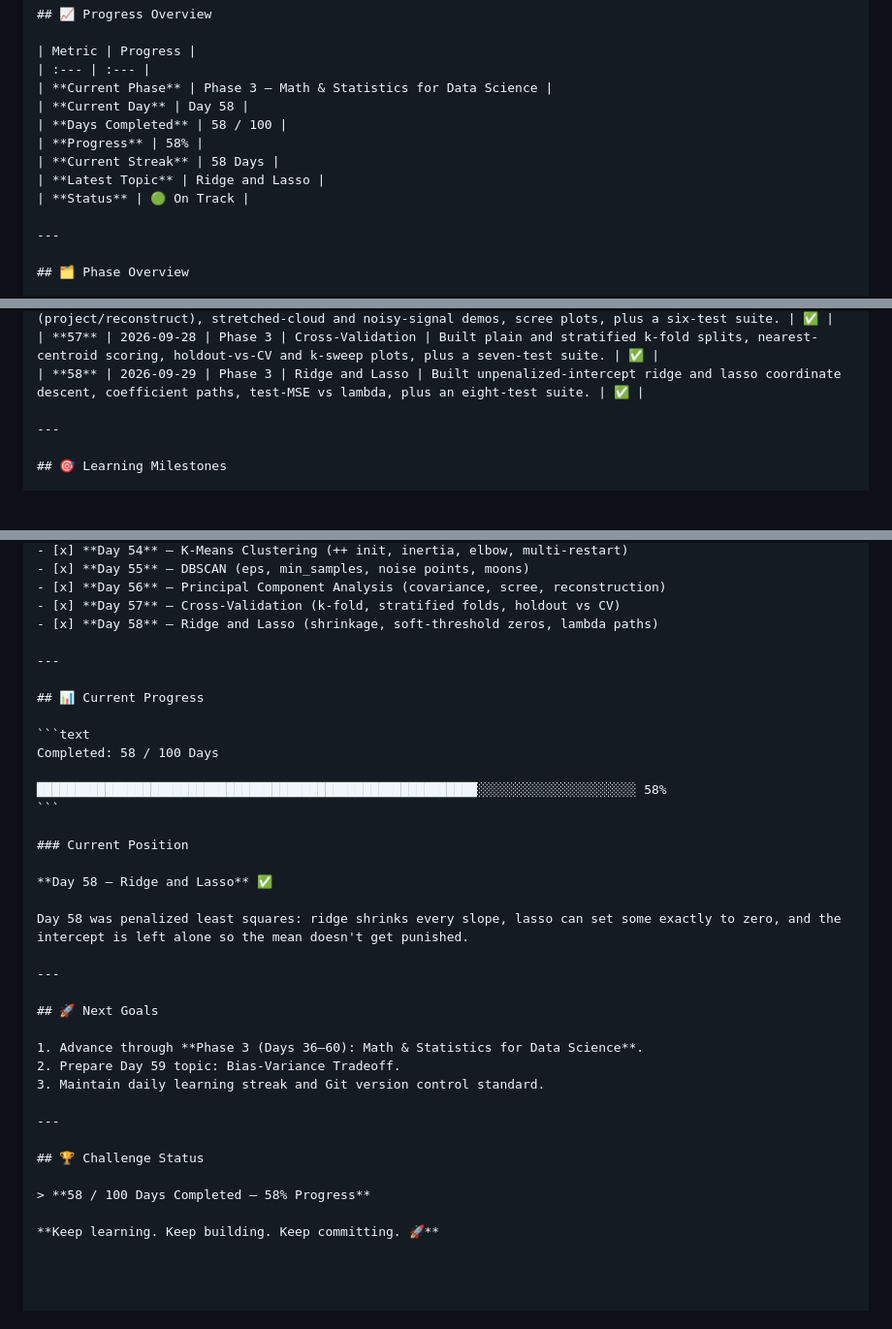
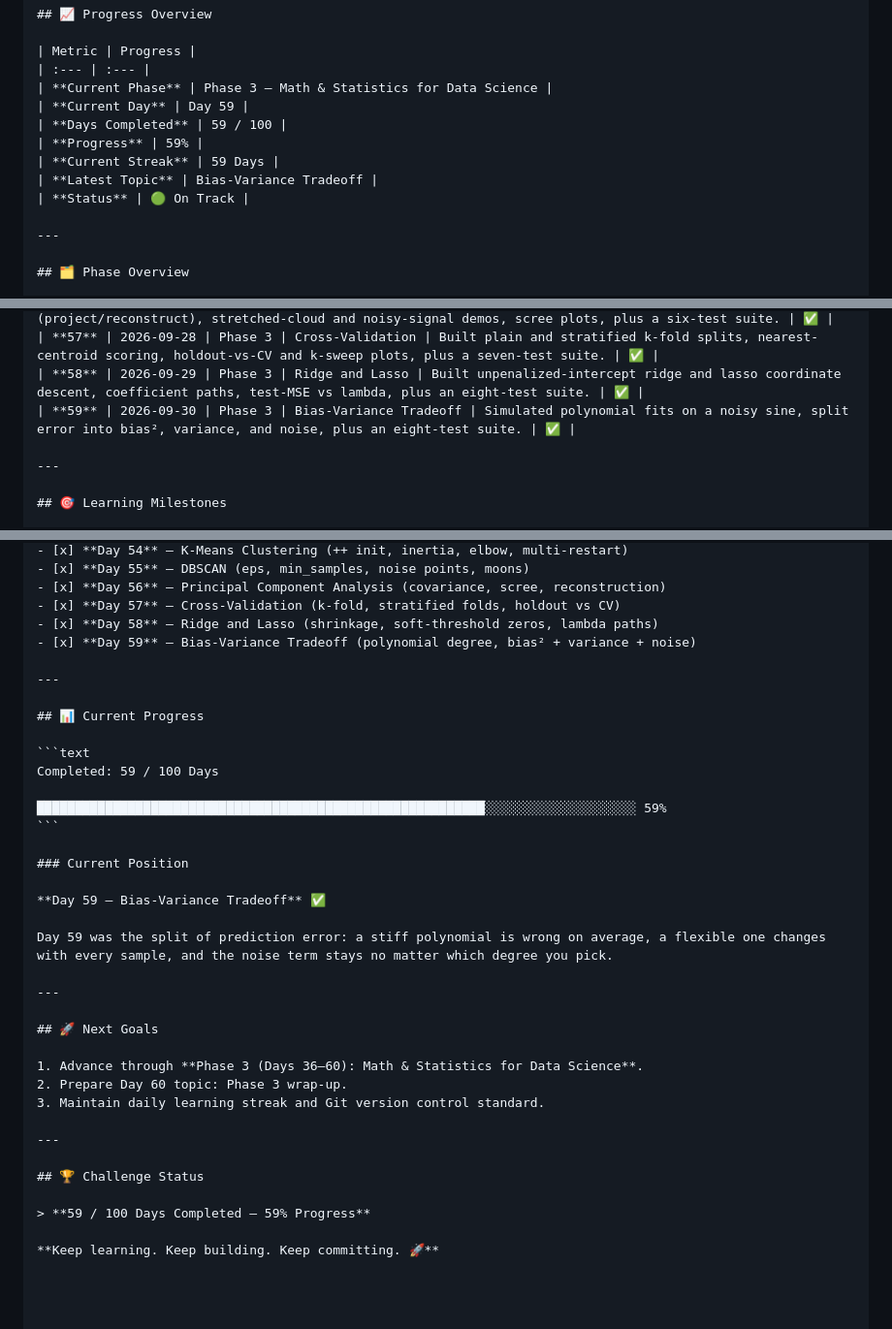
Before and after one commit to dineshctoula/Data-Science-Full, a Markdown page: PROGRESS.md, 3 parts joined by grey strips. Shown at 97% size. GitHub-like rendering; blank space fills up the shorter version.

Commit message:
docs(day-59): jot bias-variance notes and mark Day 59 complete
Record the degree table (best mse at degree 5) and point next at the phase wrap-up.

````diff
--- a/PROGRESS.md
+++ b/PROGRESS.md
@@ -8,11 +8,11 @@ A structured record of my progress through the **100-Day Data Science Challenge*
 | Metric | Progress |
 | :--- | :--- |
 | **Current Phase** | Phase 3 — Math & Statistics for Data Science |
-| **Current Day** | Day 58 |
-| **Days Completed** | 58 / 100 |
-| **Progress** | 58% |
-| **Current Streak** | 58 Days |
-| **Latest Topic** | Ridge and Lasso |
+| **Current Day** | Day 59 |
+| **Days Completed** | 59 / 100 |
+| **Progress** | 59% |
+| **Current Streak** | 59 Days |
+| **Latest Topic** | Bias-Variance Tradeoff |
 | **Status** | 🟢 On Track |
 
 ---
@@ -91,6 +91,7 @@ A structured record of my progress through the **100-Day Data Science Challenge*
 | **56** | 2026-09-27 | Phase 3 | Principal Component Analysis | Built PCA from the sample covariance (project/reconstruct), stretched-cloud and noisy-signal demos, scree plots, plus a six-test suite. | ✅ |
 | **57** | 2026-09-28 | Phase 3 | Cross-Validation | Built plain and stratified k-fold splits, nearest-centroid scoring, holdout-vs-CV and k-sweep plots, plus a seven-test suite. | ✅ |
 | **58** | 2026-09-29 | Phase 3 | Ridge and Lasso | Built unpenalized-intercept ridge and lasso coordinate descent, coefficient paths, test-MSE vs lambda, plus an eight-test suite. | ✅ |
+| **59** | 2026-09-30 | Phase 3 | Bias-Variance Tradeoff | Simulated polynomial fits on a noisy sine, split error into bias², variance, and noise, plus an eight-test suite. | ✅ |
 
 ---
 
@@ -134,36 +135,37 @@ A structured record of my progress through the **100-Day Data Science Challenge*
 - [x] **Day 56** — Principal Component Analysis (covariance, scree, reconstruction)
 - [x] **Day 57** — Cross-Validation (k-fold, stratified folds, holdout vs CV)
 - [x] **Day 58** — Ridge and Lasso (shrinkage, soft-threshold zeros, lambda paths)
+- [x] **Day 59** — Bias-Variance Tradeoff (polynomial degree, bias² + variance + noise)
 
 ---
 
 ## 📊 Current Progress
 
 ```text
-Completed: 58 / 100 Days
+Completed: 59 / 100 Days
 
-██████████████████████████████████████████████████████████░░░░░░░░░░░░░░░░░░░░░ 58%
+███████████████████████████████████████████████████████████░░░░░░░░░░░░░░░░░░░░ 59%
 ```
 
 ### Current Position
 
-**Day 58 — Ridge and Lasso** ✅
+**Day 59 — Bias-Variance Tradeoff** ✅
 
-Day 58 was penalized least squares: ridge shrinks every slope, lasso can set some exactly to zero, and the intercept is left alone so the mean doesn't get punished.
+Day 59 was the split of prediction error: a stiff polynomial is wrong on average, a flexible one changes with every sample, and the noise term stays no matter which degree you pick.
 
 ---
 
 ## 🚀 Next Goals
 
 1. Advance through **Phase 3 (Days 36–60): Math & Statistics for Data Science**.
-2. Prepare Day 59 topic: Bias-Variance Tradeoff.
+2. Prepare Day 60 topic: Phase 3 wrap-up.
 3. Maintain daily learning streak and Git version control standard.
 
 ---
 
 ## 🏆 Challenge Status
 
-> **58 / 100 Days Completed — 58% Progress**
+> **59 / 100 Days Completed — 59% Progress**
 
 **Keep learning. Keep building. Keep committing. 🚀**
 
````
Also changed, not shown: phase_1_python_programming/day-59-bias-variance/BV_NOTES.md (added, +31 -0 lines).
